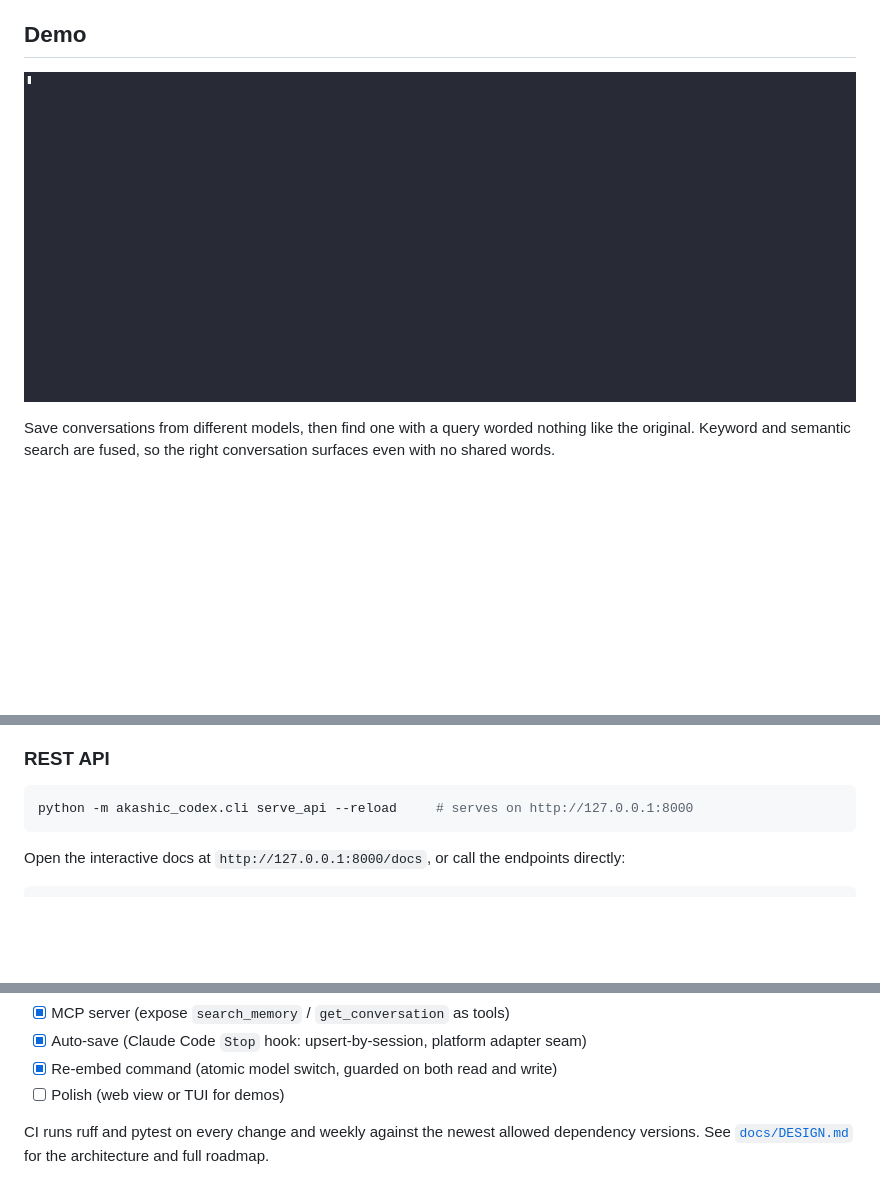
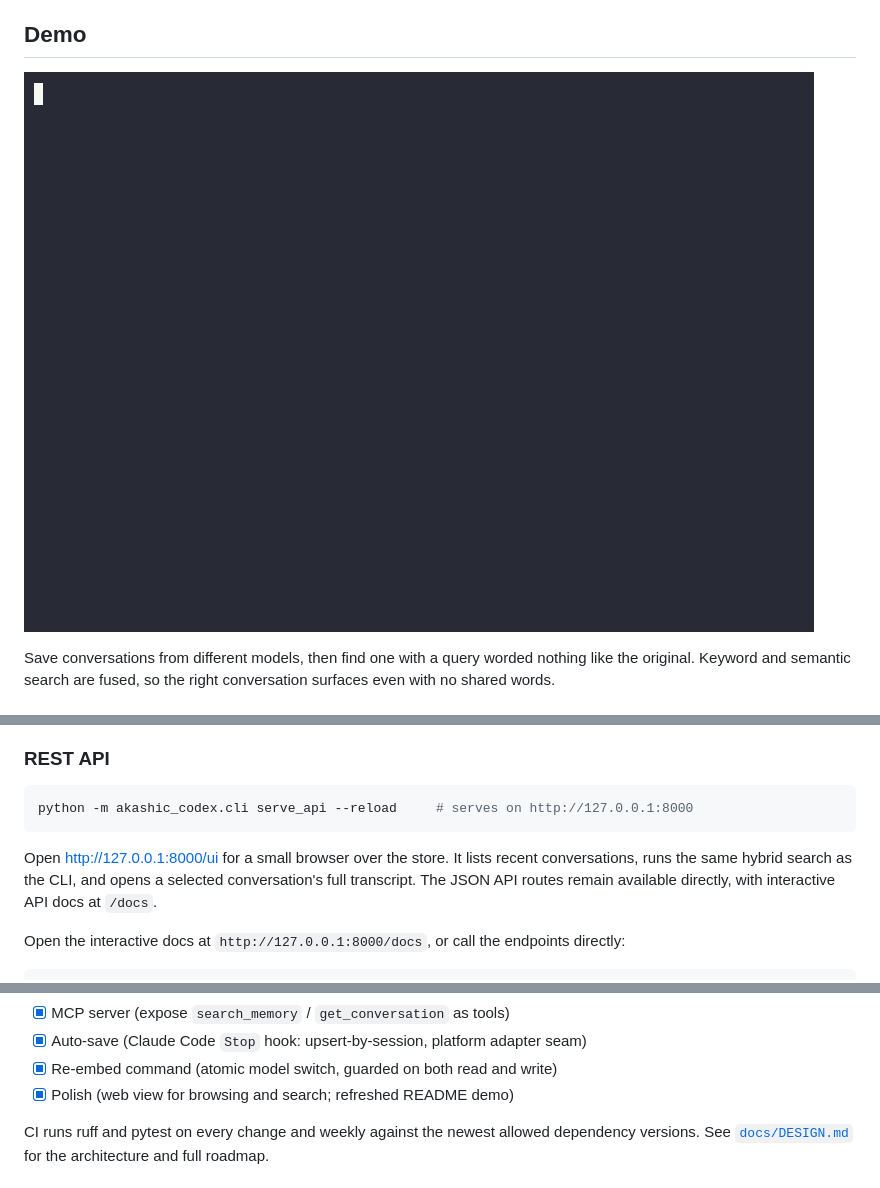
Before and after one commit to Gardner-Programs/akashic-codex, a Markdown page: README.md, 3 parts joined by grey strips. GitHub-like rendering; pictures changed too: docs/images/demo.gif; blank space fills up the shorter version.

Commit message:
Polish: web view or TUI, refreshed demo GIF (#40)
Written by Archweaver (codex).

Closes #40

Co-Authored-By: Codex <noreply@openai.com>

````diff
--- a/README.md
+++ b/README.md
@@ -123,6 +123,11 @@ scripted version of the flow above, used to record the demo GIF.
 python -m akashic_codex.cli serve_api --reload     # serves on http://127.0.0.1:8000
 ```
 
+Open [http://127.0.0.1:8000/ui](http://127.0.0.1:8000/ui) for a small browser
+over the store. It lists recent conversations, runs the same hybrid search as
+the CLI, and opens a selected conversation's full transcript. The JSON API
+routes remain available directly, with interactive API docs at `/docs`.
+
 Open the interactive docs at `http://127.0.0.1:8000/docs`, or call the endpoints directly:
 
 ```bash
@@ -239,7 +244,7 @@ Active development. Roadmap steps 1-9 are built and tested.
 - [x] MCP server (expose `search_memory` / `get_conversation` as tools)
 - [x] Auto-save (Claude Code `Stop` hook: upsert-by-session, platform adapter seam)
 - [x] Re-embed command (atomic model switch, guarded on both read and write)
-- [ ] Polish (web view or TUI for demos)
+- [x] Polish (web view for browsing and search; refreshed README demo)
 
 CI runs ruff and pytest on every change and weekly against the newest allowed
 dependency versions. See [`docs/DESIGN.md`](docs/DESIGN.md) for the architecture
````
Also changed, not shown: HANDOFF.md (+2 -2 lines), docs/DESIGN.md (+6 -1 lines), 5 other files.
